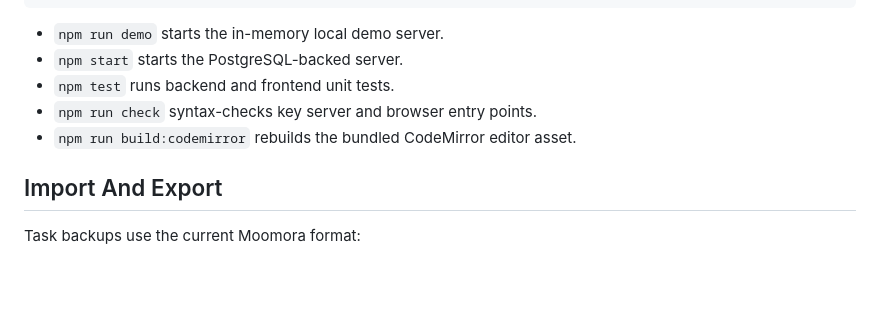
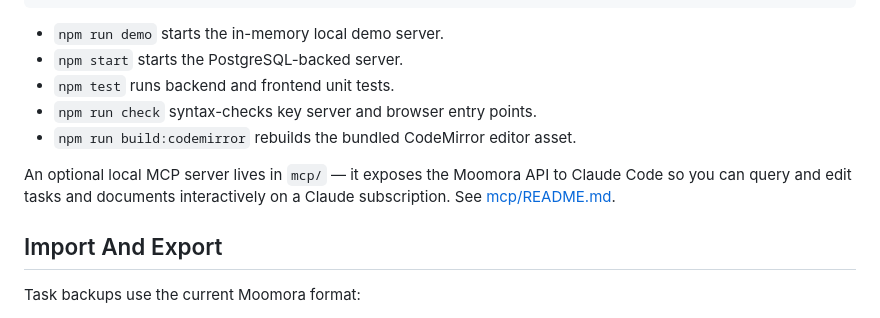
Before and after one commit to markjoyeuxcom/moomora-console, a Markdown page: README.md, the part around the change. Drawn GitHub-style; blank space fills up the shorter version.

Commit message:
docs: document the Moomora MCP server (config, registration, smoke test)
Co-Authored-By: Mark Joyeux <mark.joyeux@markjoyeux.com>
Co-Authored-By: Claude <noreply@anthropic.com>

```diff
--- a/README.md
+++ b/README.md
@@ -154,6 +154,10 @@ npm run build:codemirror
 - `npm run check` syntax-checks key server and browser entry points.
 - `npm run build:codemirror` rebuilds the bundled CodeMirror editor asset.
 
+An optional local MCP server lives in `mcp/` — it exposes the Moomora API to Claude Code so
+you can query and edit tasks and documents interactively on a Claude subscription. See
+[mcp/README.md](mcp/README.md).
+
 ## Import And Export
 
 Task backups use the current Moomora format:
```
Also changed, not shown: mcp/README.md (added, +56 -0 lines).
